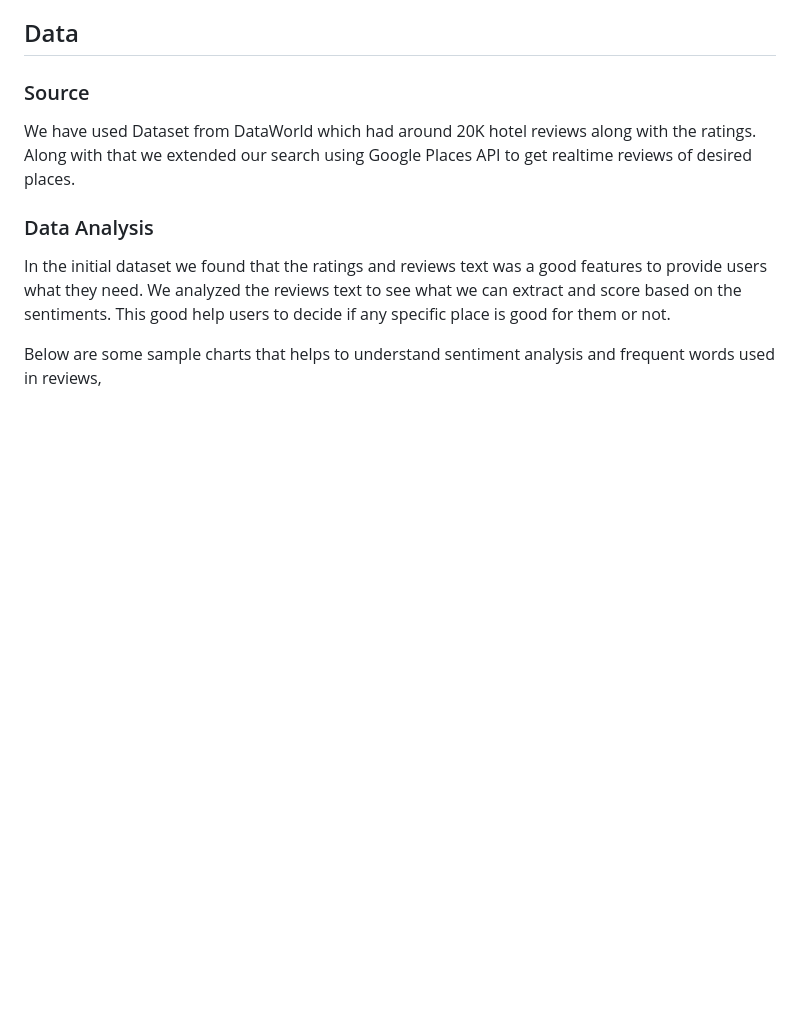
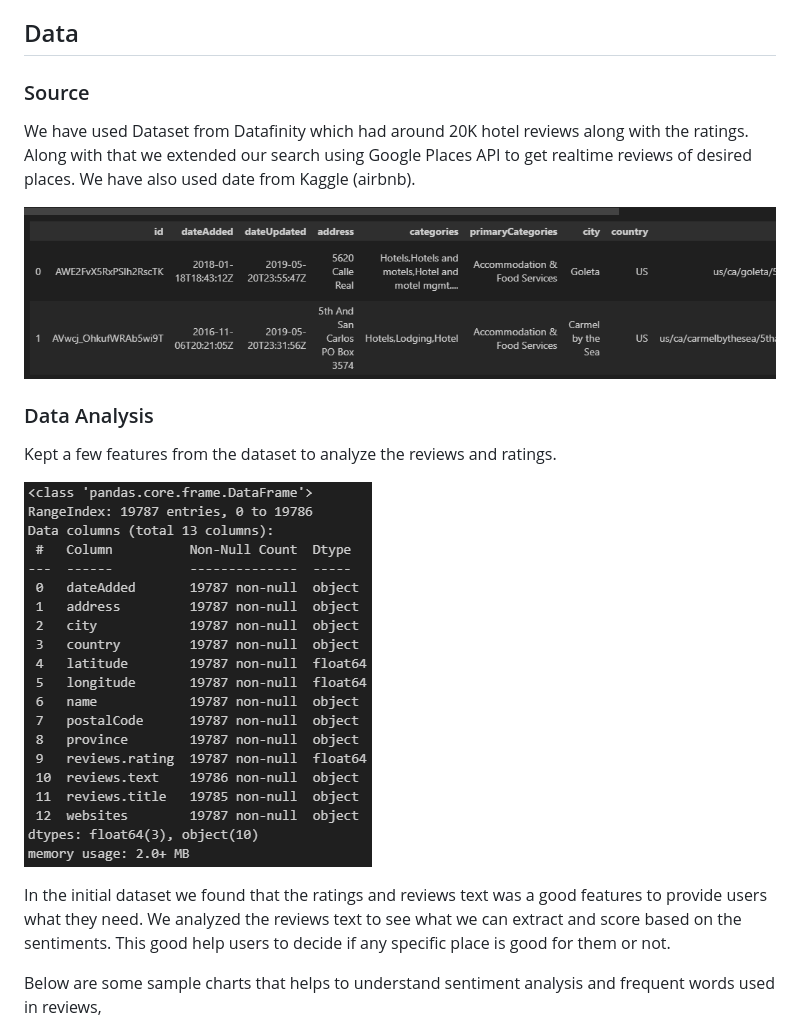
Before and after one commit to arnabroy-osu/Travel-Assistant, a Markdown page: README.md, the part around the change. Drawn GitHub-style; pictures changed too: Resources/Fig1.png (added), Resources/Fig2.png (added); blank space fills up the shorter version.

Commit message:
adding updates to readme

```diff
--- a/README.md
+++ b/README.md
@@ -16,9 +16,16 @@ InnSight - one place to get all details about the places you are going to stay w
 
 ## Data
 ### Source
-We have used Dataset from DataWorld which had around 20K hotel reviews along with the ratings. Along with that we extended our search using Google Places API to get realtime reviews of desired places.
+We have used Dataset from Datafinity which had around 20K hotel reviews along with the ratings. Along with that we extended our search using Google Places API to get realtime reviews of desired places. We have also used date from Kaggle (airbnb).
+
+![image](Resources/Fig1.png)
 
 ### Data Analysis
+
+Kept a few features from the dataset to analyze the reviews and ratings.
+
+![image](Resources/Fig2.png)
+
 In the initial dataset we found that the ratings and reviews text was a good features to provide users what they need. We analyzed the reviews text to see what we can extract and score based on the sentiments. This good help users to decide if any specific place is good for them or not.
 
 Below are some sample charts that helps to understand sentiment analysis and frequent words used in reviews,
```
Also changed, not shown: 2 other files.
